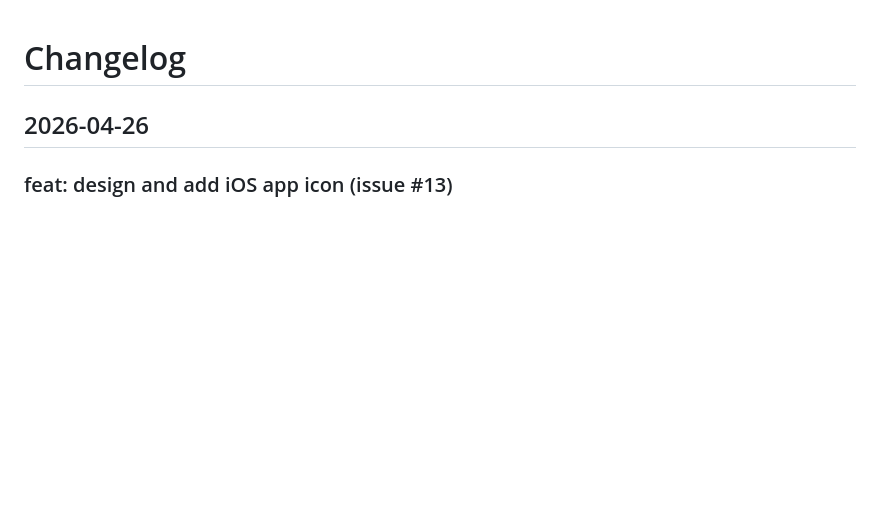
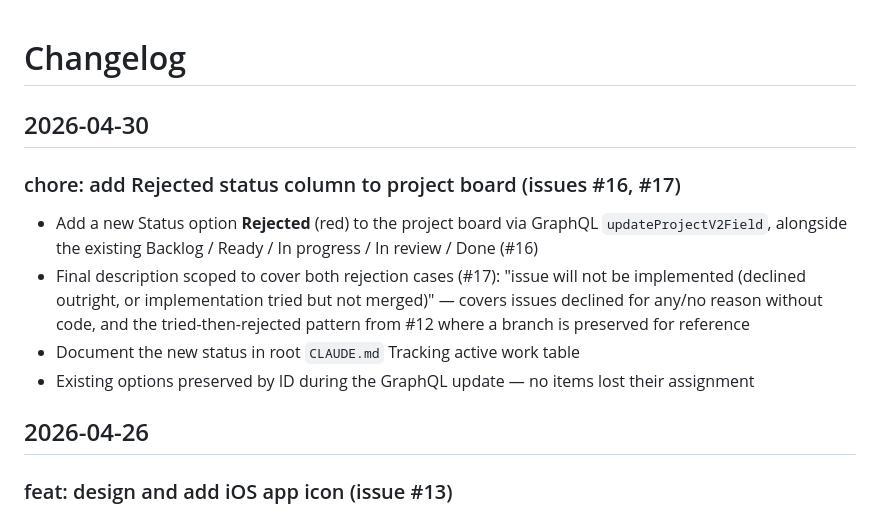
Before and after one commit to wongvin/firstcontact, a Markdown page: ChangeLog.md, the part around the change. GitHub-like rendering; blank space fills up the shorter version.

Commit message:
chore: add Rejected status column to project board (issues #16, #17)
Co-Authored-By: Claude Opus 4.7 (1M context) <noreply@anthropic.com>

```diff
--- a/ChangeLog.md
+++ b/ChangeLog.md
@@ -1,4 +1,13 @@
 # Changelog
+
+## 2026-04-30
+
+### chore: add Rejected status column to project board (issues #16, #17)
+
+- Add a new Status option **Rejected** (red) to the project board via GraphQL `updateProjectV2Field`, alongside the existing Backlog / Ready / In progress / In review / Done (#16)
+- Final description scoped to cover both rejection cases (#17): "issue will not be implemented (declined outright, or implementation tried but not merged)" — covers issues declined for any/no reason without code, and the tried-then-rejected pattern from #12 where a branch is preserved for reference
+- Document the new status in root `CLAUDE.md` Tracking active work table
+- Existing options preserved by ID during the GraphQL update — no items lost their assignment
 
 ## 2026-04-26
 
```
Also changed, not shown: CLAUDE.md (+1 -0 lines).
